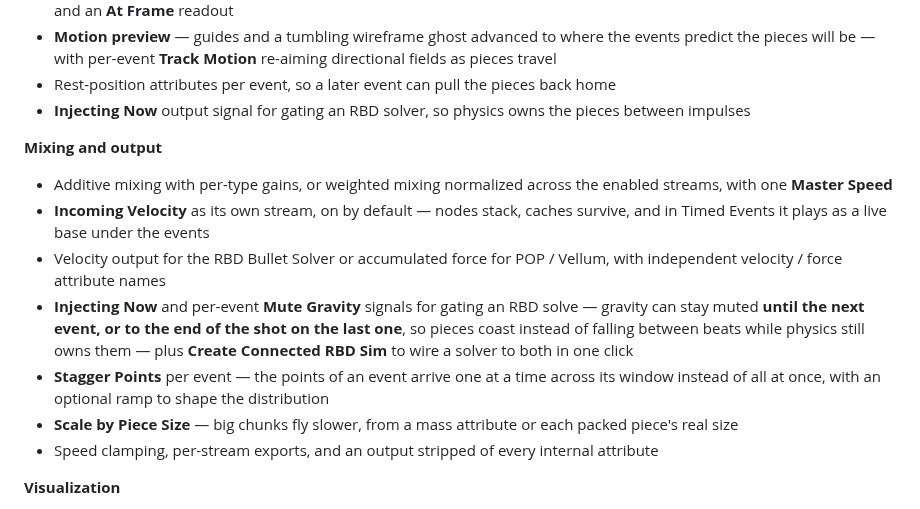
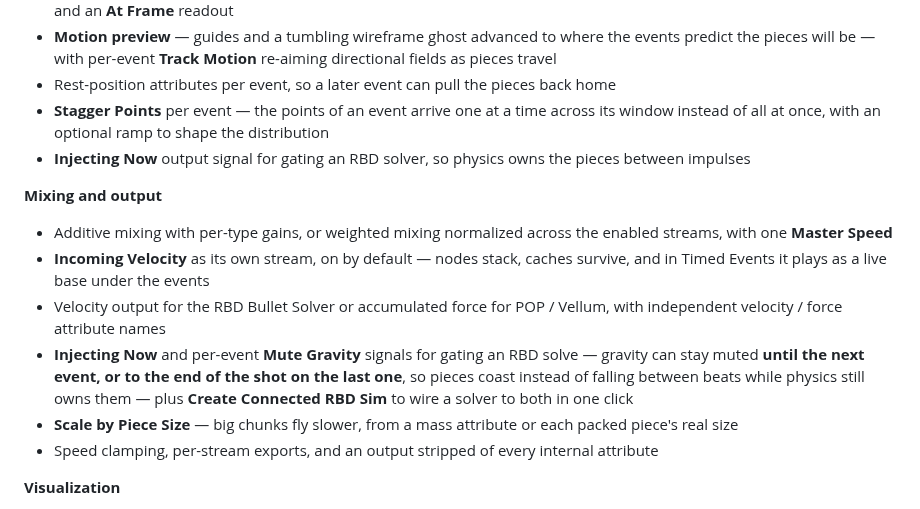
Before and after one commit to tonehammer/jvtools-docs, a Markdown page: advanced-velocity/changelog.md, the part around the change. GitHub-like rendering.

Commit message:
Move the Stagger Points changelog entry into Timed Events
Co-Authored-By: Claude Opus 5 <noreply@anthropic.com>

```diff
--- a/advanced-velocity/changelog.md
+++ b/advanced-velocity/changelog.md
@@ -24,6 +24,7 @@ The first public release.
 * An on-screen **event timeline** with per-event state markers, a stale-event warning tied to the Recall / Update editing loop, and an **At Frame** readout
 * **Motion preview** — guides and a tumbling wireframe ghost advanced to where the events predict the pieces will be — with per-event **Track Motion** re-aiming directional fields as pieces travel
 * Rest-position attributes per event, so a later event can pull the pieces back home
+* **Stagger Points** per event — the points of an event arrive one at a time across its window instead of all at once, with an optional ramp to shape the distribution
 * **Injecting Now** output signal for gating an RBD solver, so physics owns the pieces between impulses
 
 **Mixing and output**
@@ -32,7 +33,6 @@ The first public release.
 * **Incoming Velocity** as its own stream, on by default — nodes stack, caches survive, and in Timed Events it plays as a live base under the events
 * Velocity output for the RBD Bullet Solver or accumulated force for POP / Vellum, with independent velocity / force attribute names
 * **Injecting Now** and per-event **Mute Gravity** signals for gating an RBD solve — gravity can stay muted **until the next event, or to the end of the shot on the last one**, so pieces coast instead of falling between beats while physics still owns them — plus **Create Connected RBD Sim** to wire a solver to both in one click
-* **Stagger Points** per event — the points of an event arrive one at a time across its window instead of all at once, with an optional ramp to shape the distribution
 * **Scale by Piece Size** — big chunks fly slower, from a mass attribute or each packed piece's real size
 * Speed clamping, per-stream exports, and an output stripped of every internal attribute
 
```
